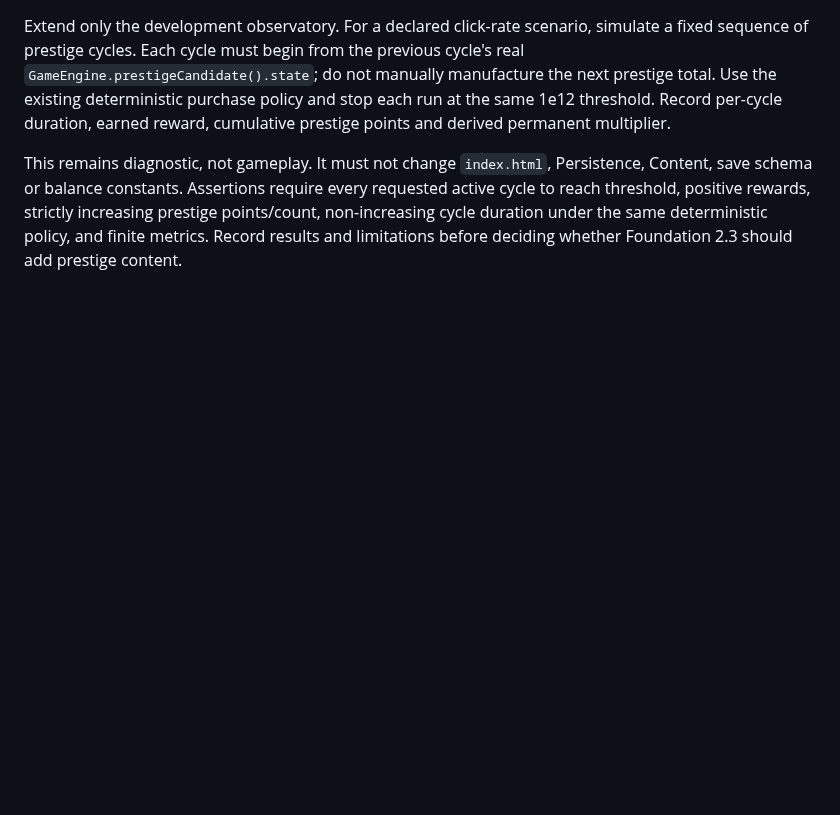
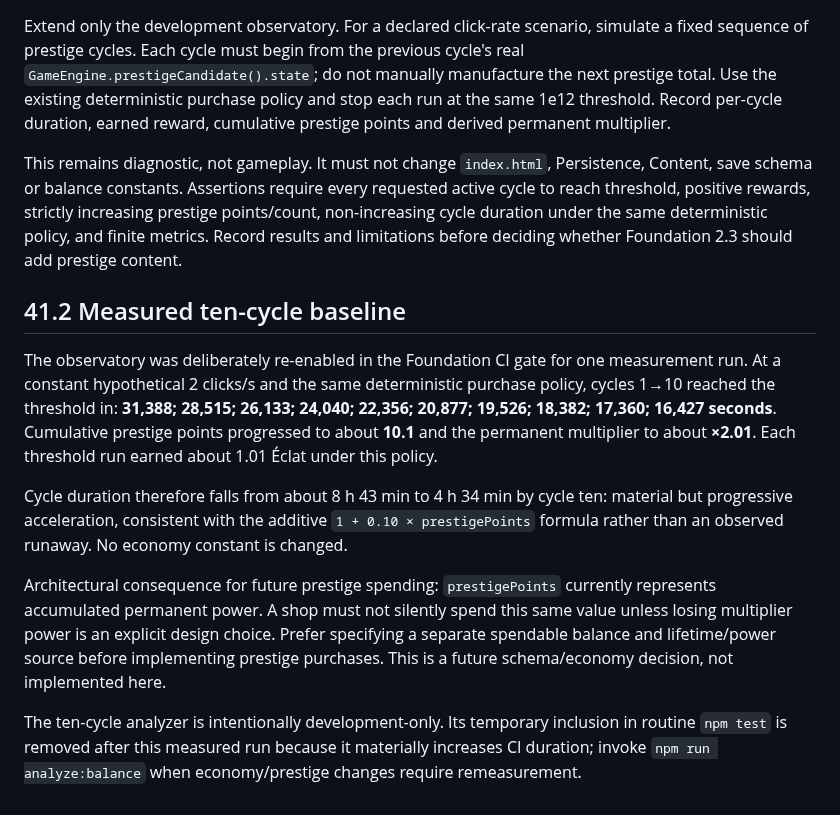
Before and after one commit to kalzeirastarossa667/Cookie-mania, a Markdown page: docs/Cookie_Empire_Master_Dev_File_v3.0.md, the part around the change. Rendered like a GitHub page; blank space fills up the shorter version.

Commit message:
Record ten-cycle prestige pacing baseline

```diff
--- a/docs/Cookie_Empire_Master_Dev_File_v3.0.md
+++ b/docs/Cookie_Empire_Master_Dev_File_v3.0.md
@@ -2038,3 +2038,14 @@ Specification BEFORE implementation, 2026-09-29 UTC. Baseline is Foundation 2.2
 Extend only the development observatory. For a declared click-rate scenario, simulate a fixed sequence of prestige cycles. Each cycle must begin from the previous cycle's real `GameEngine.prestigeCandidate().state`; do not manually manufacture the next prestige total. Use the existing deterministic purchase policy and stop each run at the same 1e12 threshold. Record per-cycle duration, earned reward, cumulative prestige points and derived permanent multiplier.
 
 This remains diagnostic, not gameplay. It must not change `index.html`, Persistence, Content, save schema or balance constants. Assertions require every requested active cycle to reach threshold, positive rewards, strictly increasing prestige points/count, non-increasing cycle duration under the same deterministic policy, and finite metrics. Record results and limitations before deciding whether Foundation 2.3 should add prestige content.
+
+
+## 41.2 Measured ten-cycle baseline
+
+The observatory was deliberately re-enabled in the Foundation CI gate for one measurement run. At a constant hypothetical 2 clicks/s and the same deterministic purchase policy, cycles 1→10 reached the threshold in: **31,388; 28,515; 26,133; 24,040; 22,356; 20,877; 19,526; 18,382; 17,360; 16,427 seconds**. Cumulative prestige points progressed to about **10.1** and the permanent multiplier to about **×2.01**. Each threshold run earned about 1.01 Éclat under this policy.
+
+Cycle duration therefore falls from about 8 h 43 min to 4 h 34 min by cycle ten: material but progressive acceleration, consistent with the additive `1 + 0.10 × prestigePoints` formula rather than an observed runaway. No economy constant is changed.
+
+Architectural consequence for future prestige spending: `prestigePoints` currently represents accumulated permanent power. A shop must not silently spend this same value unless losing multiplier power is an explicit design choice. Prefer specifying a separate spendable balance and lifetime/power source before implementing prestige purchases. This is a future schema/economy decision, not implemented here.
+
+The ten-cycle analyzer is intentionally development-only. Its temporary inclusion in routine `npm test` is removed after this measured run because it materially increases CI duration; invoke `npm run analyze:balance` when economy/prestige changes require remeasurement.
```
